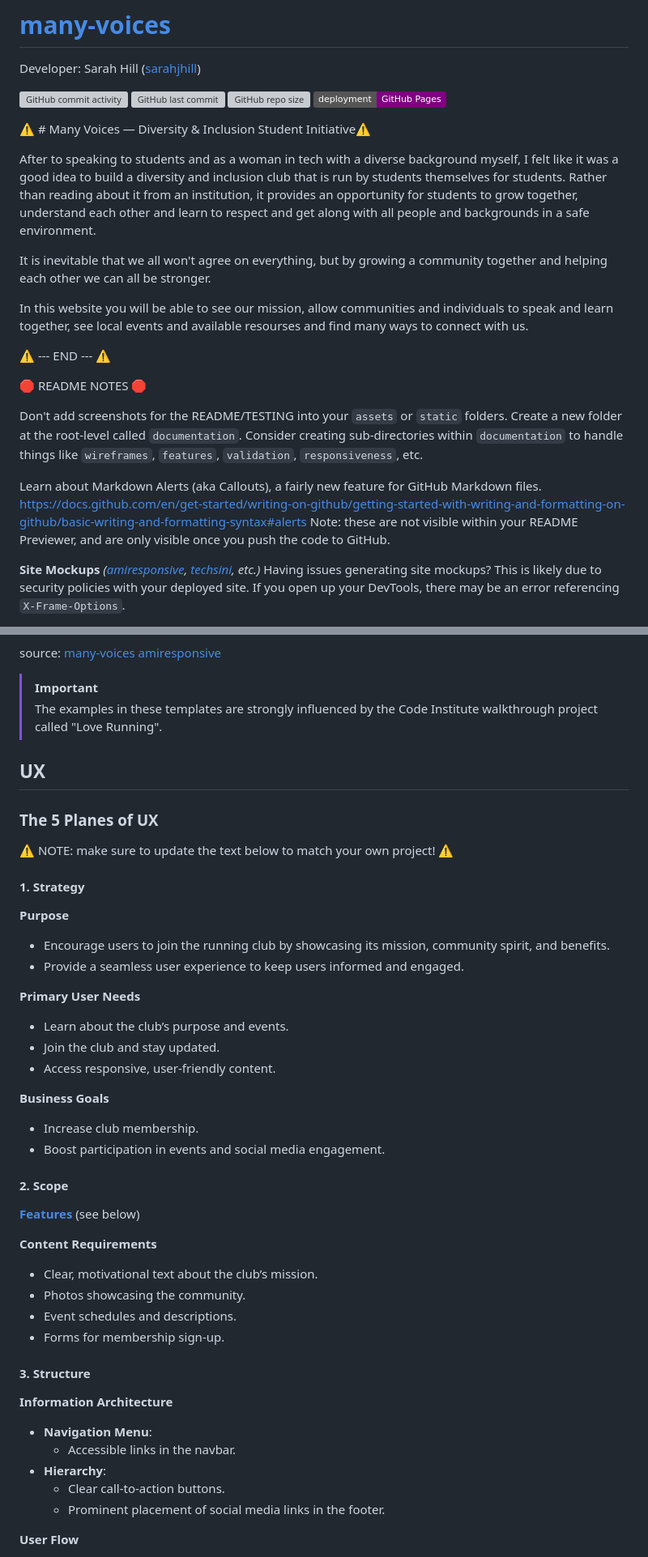
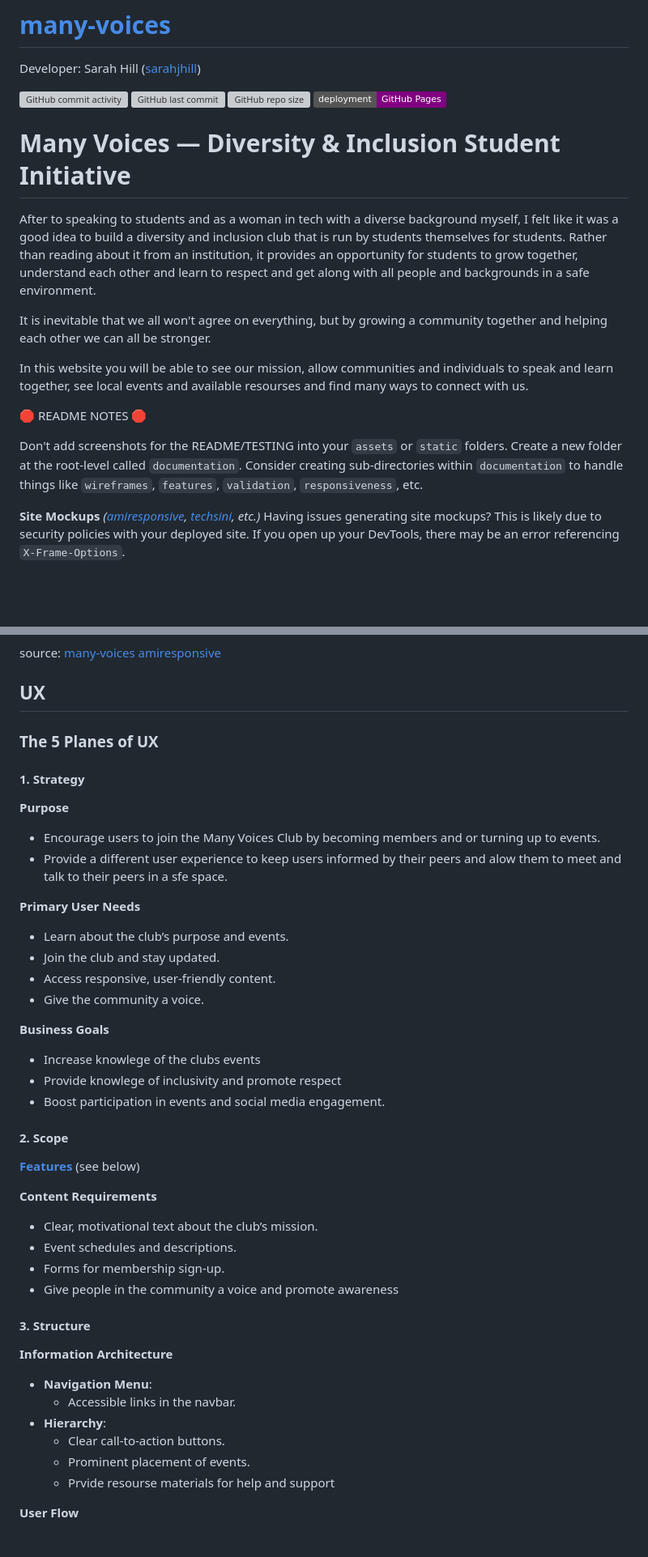
Before and after one commit to sarahjhill/many-voices, a Markdown page: documentation/README.md, 2 parts joined by grey strips. Shown at 81% size. Rendered like a GitHub page; badges without logos; blank space fills up the shorter version; grey boxes are pictures that could not be loaded.

Commit message:
Clean up the css and html. Add links for resourses

```diff
--- a/documentation/README.md
+++ b/documentation/README.md
@@ -8,7 +8,7 @@ Developer: Sarah Hill ([sarahjhill](https://www.github.com/sarahjhill))
 [![GitHub repo size](https://img.shields.io/github/repo-size/sarahjhill/many-voices)](https://www.github.com/sarahjhill/many-voices)
 [![badge](https://img.shields.io/badge/deployment-GitHub_Pages-purple)](https://sarahjhill.github.io/many-voices)
 
-⚠️ # Many Voices — Diversity & Inclusion Student Initiative⚠️
+# Many Voices — Diversity & Inclusion Student Initiative
 
 After to speaking to students and as a woman in tech with a diverse background myself, I felt like it was a good idea to build a diversity and inclusion club that is run by students themselves for students. Rather than reading about it from an institution, it provides an opportunity for students to grow together, understand each other and learn to respect and get along with all people and backgrounds in a safe environment.
 
@@ -16,15 +16,9 @@ It is inevitable that we all won't agree on everything, but by growing a communi
 
 In this website you will be able to see our mission, allow communities and individuals to speak and learn together, see local events and available resourses and find many ways to connect with us.
 
-⚠️ --- END --- ⚠️
-
 🛑 README NOTES 🛑
 
 Don't add screenshots for the README/TESTING into your `assets` or `static` folders. Create a new folder at the root-level called `documentation`. Consider creating sub-directories within `documentation` to handle things like `wireframes`, `features`, `validation`, `responsiveness`, etc.
-
-Learn about Markdown Alerts (aka Callouts), a fairly new feature for GitHub Markdown files.
-https://docs.github.com/en/get-started/writing-on-github/getting-started-with-writing-and-formatting-on-github/basic-writing-and-formatting-syntax#alerts
-Note: these are not visible within your README Previewer, and are only visible once you push the code to GitHub.
 
 **Site Mockups**
 *([amiresponsive](https://ui.dev/amiresponsive?url=https://sarahjhill.github.io/many-voices), [techsini](https://techsini.com/multi-mockup), etc.)*
@@ -41,28 +36,28 @@ Alternatively, open your project in Gitpod and run the server. Once the site is
 
 source: [many-voices amiresponsive](https://ui.dev/amiresponsive?url=https://sarahjhill.github.io/many-voices)
 
-> [!IMPORTANT]
-> The examples in these templates are strongly influenced by the Code Institute walkthrough project called "Love Running".
 
 ## UX
 
+
+
 ### The 5 Planes of UX
-
-⚠️ NOTE: make sure to update the text below to match your own project! ⚠️
 
 #### 1. Strategy
 
 **Purpose**
-- Encourage users to join the running club by showcasing its mission, community spirit, and benefits.
-- Provide a seamless user experience to keep users informed and engaged.
+- Encourage users to join the Many Voices Club by becoming members and or turning up to events.
+- Provide a different user experience to keep users informed by their peers and alow them to meet and talk to their peers in a sfe space.
 
 **Primary User Needs**
 - Learn about the club’s purpose and events.
 - Join the club and stay updated.
 - Access responsive, user-friendly content.
+- Give the community a voice.
 
 **Business Goals**
-- Increase club membership.
+- Increase knowlege of the clubs events
+- Provide knowlege of inclusivity and promote respect
 - Boost participation in events and social media engagement.
 
 #### 2. Scope
@@ -71,9 +66,10 @@ source: [many-voices amiresponsive](https://ui.dev/amiresponsive?url=https://sar
 
 **Content Requirements**
 - Clear, motivational text about the club’s mission.
-- Photos showcasing the community.
 - Event schedules and descriptions.
 - Forms for membership sign-up.
+- Give people in the community a voice and promote awareness
+
 
 #### 3. Structure
 
@@ -82,7 +78,9 @@ source: [many-voices amiresponsive](https://ui.dev/amiresponsive?url=https://sar
   - Accessible links in the navbar.
 - **Hierarchy**:
   - Clear call-to-action buttons.
-  - Prominent placement of social media links in the footer.
+  - Prominent placement of events.
+  - Prvide resourse materials for help and support
+
 
 **User Flow**
 1. User lands on the home page → learns about the club’s mission.
```
Also changed, not shown: other parts of documentation/README.md (+2 -1 lines), documentation/mockups/images/longshot-full.png (added), 7 other files.
